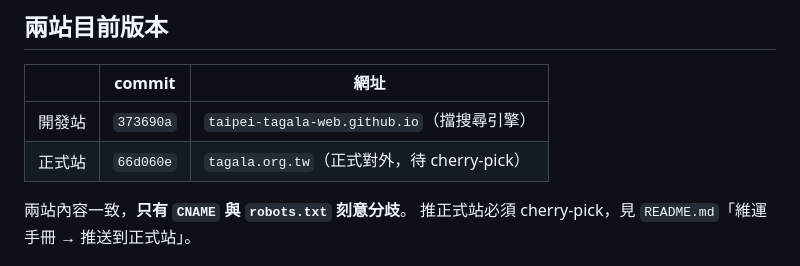
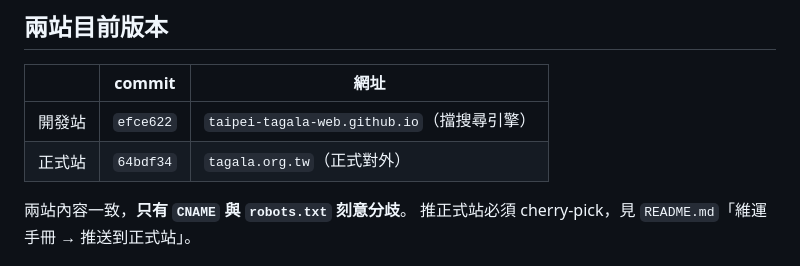
Before and after one commit to Taipei-Tagala-Web/Taipei-Tagala-Web.github.io, a Markdown page: STATUS.md, the part around the change. GitHub-like rendering.

Commit message:
更新 STATUS.md：兩站版本同步至 2026-10-04 上稿後的現況
Co-Authored-By: Claude Sonnet 4.6 <noreply@anthropic.com>

```diff
--- a/STATUS.md
+++ b/STATUS.md
@@ -8,8 +8,8 @@
 
 | | commit | 網址 |
 |---|---|---|
-| 開發站 | `373690a` | `taipei-tagala-web.github.io`（擋搜尋引擎） |
-| 正式站 | `66d060e` | `tagala.org.tw`（正式對外，待 cherry-pick） |
+| 開發站 | `efce622` | `taipei-tagala-web.github.io`（擋搜尋引擎） |
+| 正式站 | `64bdf34` | `tagala.org.tw`（正式對外） |
 
 兩站內容一致，**只有 `CNAME` 與 `robots.txt` 刻意分歧**。
 推正式站必須 cherry-pick，見 `README.md`「維運手冊 → 推送到正式站」。
```
